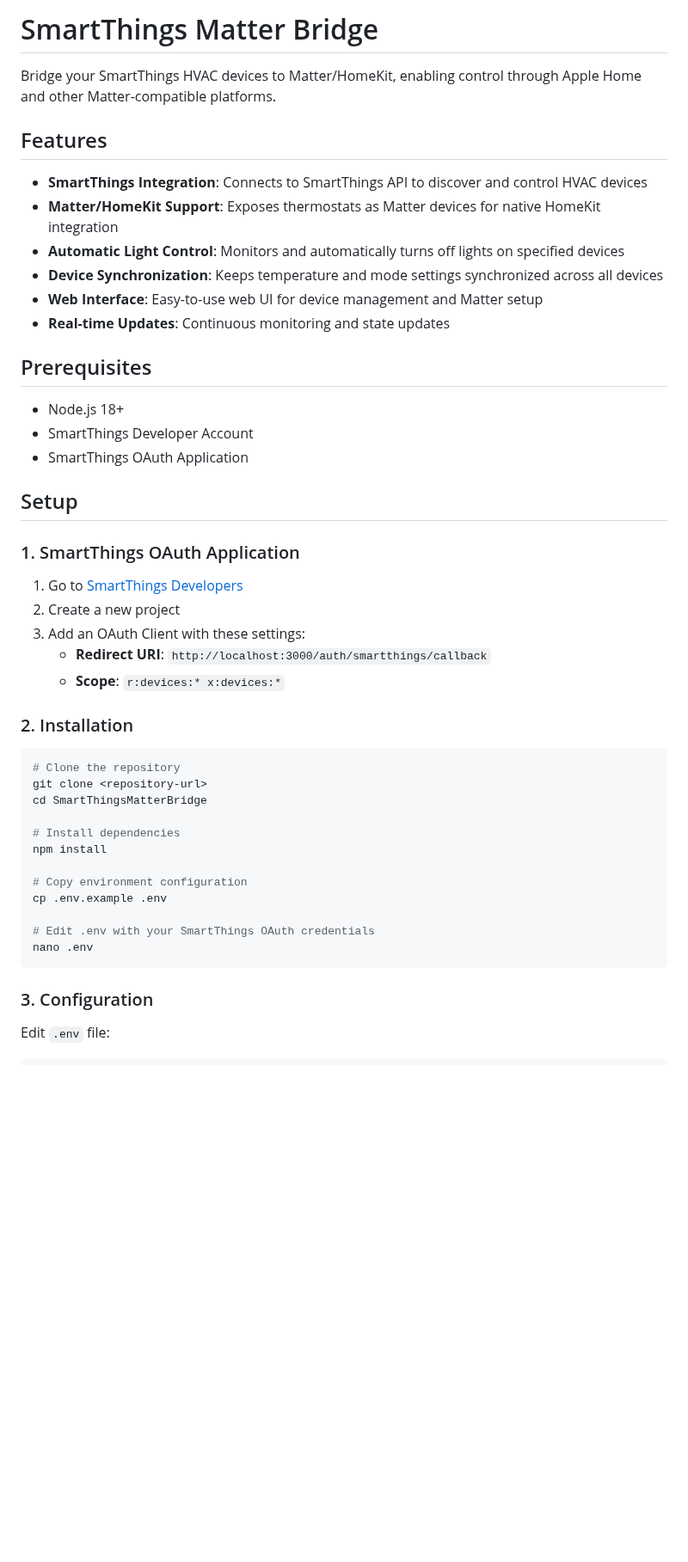
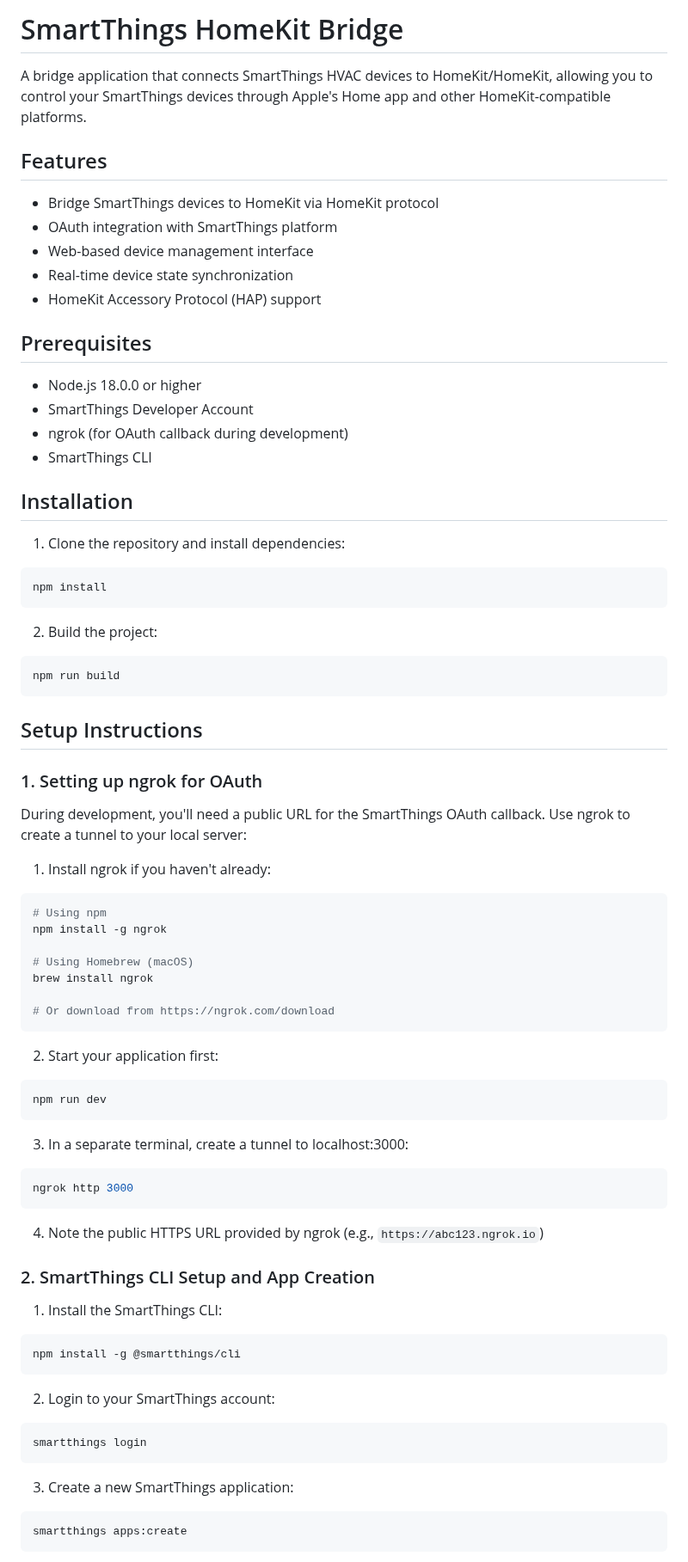
Before and after one commit to Xatter/SmartThingsHomekitBridge, a Markdown page: README.md, the part around one of its changes. Shown at 86% size. GitHub-like rendering; blank space fills up the shorter version.

Commit message:
Update README for HAP instead of Matter

````diff
--- a/README.md
+++ b/README.md
@@ -1,49 +1,77 @@
-# SmartThings Matter Bridge
+# SmartThings HomeKit Bridge
 
-Bridge your SmartThings HVAC devices to Matter/HomeKit, enabling control through Apple Home and other Matter-compatible platforms.
+A bridge application that connects SmartThings HVAC devices to HomeKit/HomeKit, allowing you to control your SmartThings devices through Apple's Home app and other HomeKit-compatible platforms.
 
 ## Features
 
-- **SmartThings Integration**: Connects to SmartThings API to discover and control HVAC devices
-- **Matter/HomeKit Support**: Exposes thermostats as Matter devices for native HomeKit integration
-- **Automatic Light Control**: Monitors and automatically turns off lights on specified devices
-- **Device Synchronization**: Keeps temperature and mode settings synchronized across all devices
-- **Web Interface**: Easy-to-use web UI for device management and Matter setup
-- **Real-time Updates**: Continuous monitoring and state updates
+- Bridge SmartThings devices to HomeKit via HomeKit protocol
+- OAuth integration with SmartThings platform
+- Web-based device management interface
+- Real-time device state synchronization
+- HomeKit Accessory Protocol (HAP) support
 
 ## Prerequisites
 
-- Node.js 18+
+- Node.js 18.0.0 or higher
 - SmartThings Developer Account
-- SmartThings OAuth Application
+- ngrok (for OAuth callback during development)
+- SmartThings CLI
 
-## Setup
+## Installation
 
-### 1. SmartThings OAuth Application
-
-1. Go to [SmartThings Developers](https://smartthings.developer.samsung.com/)
-2. Create a new project
-3. Add an OAuth Client with these settings:
-   - **Redirect URI**: `http://localhost:3000/auth/smartthings/callback`
-   - **Scope**: `r:devices:* x:devices:*`
-
-### 2. Installation
-
+1. Clone the repository and install dependencies:
 ```bash
-# Clone the repository
-git clone <repository-url>
-cd SmartThingsMatterBridge
-
-# Install dependencies
 npm install
-
-# Copy environment configuration
-cp .env.example .env
-
-# Edit .env with your SmartThings OAuth credentials
-nano .env
 ```
 
-### 3. Configuration
+2. Build the project:
+```bash
+npm run build
+```
 
-Edit `.env` file:
+## Setup Instructions
+
+### 1. Setting up ngrok for OAuth
+
+During development, you'll need a public URL for the SmartThings OAuth callback. Use ngrok to create a tunnel to your local server:
+
+1. Install ngrok if you haven't already:
+```bash
+# Using npm
+npm install -g ngrok
+
+# Using Homebrew (macOS)
+brew install ngrok
+
+# Or download from https://ngrok.com/download
+```
+
+2. Start your application first:
+```bash
+npm run dev
+```
+
+3. In a separate terminal, create a tunnel to localhost:3000:
+```bash
+ngrok http 3000
+```
+
+4. Note the public HTTPS URL provided by ngrok (e.g., `https://abc123.ngrok.io`)
+
+### 2. SmartThings CLI Setup and App Creation
+
+1. Install the SmartThings CLI:
+```bash
+npm install -g @smartthings/cli
+```
+
+2. Login to your SmartThings account:
+```bash
+smartthings login
+```
+
+3. Create a new SmartThings application:
+```bash
+smartthings apps:create
+```
+
````
Also changed, not shown: other parts of README.md (+74 -12 lines).
